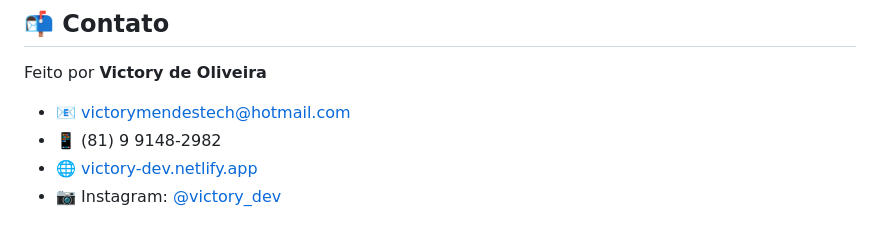
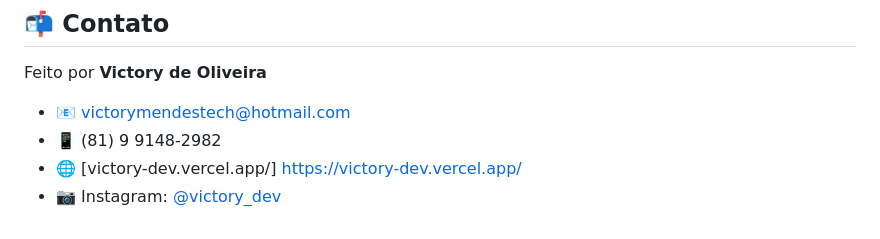
Before and after one commit to victorylesson/portfolio-victory-dev, a Markdown page: README.md, the part around the change. Drawn GitHub-style.

```diff
--- a/README.md
+++ b/README.md
@@ -153,5 +153,5 @@ Feito por **Victory de Oliveira**
 
 - 📧 victorymendestech@hotmail.com
 - 📱 (81) 9 9148-2982
-- 🌐 [victory-dev.netlify.app](https://victory-dev.netlify.app)
+- 🌐 [victory-dev.vercel.app/] https://victory-dev.vercel.app/
 - 📷 Instagram: [@victory_dev](https://instagram.com/victory_dev)
```
